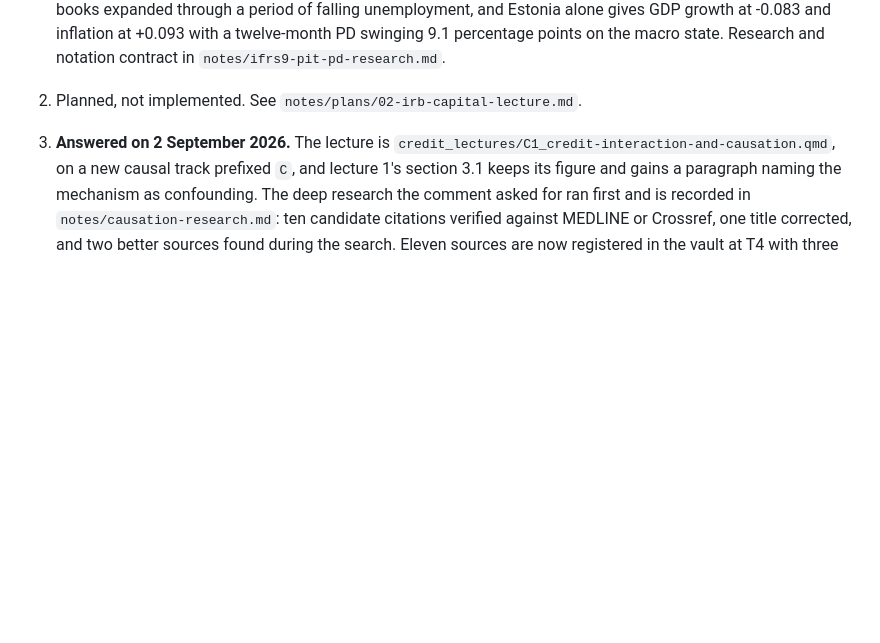
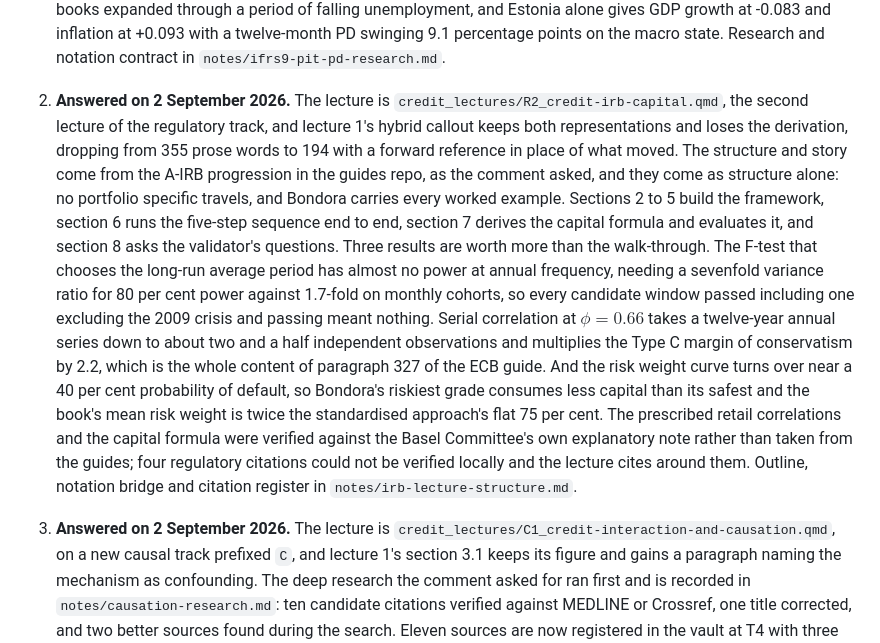
Before and after one commit to supermarmar/actuarial_deep_learning, a Markdown page: notes/lecture-1-review-comments-2026-09-01.md, the part around the change. Drawn GitHub-style; blank space fills up the shorter version.

Commit message:
docs: record lecture R2 and mark round 3 comment 2 answered

```diff
--- a/notes/lecture-1-review-comments-2026-09-01.md
+++ b/notes/lecture-1-review-comments-2026-09-01.md
@@ -159,7 +159,27 @@ lectures** rather than edits to lecture 1, so each has a plan of its own under
    expanded through a period of falling unemployment, and Estonia alone gives GDP growth at
    -0.083 and inflation at +0.093 with a twelve-month PD swinging 9.1 percentage points on
    the macro state. Research and notation contract in `notes/ifrs9-pit-pd-research.md`.
-2. Planned, not implemented. See `notes/plans/02-irb-capital-lecture.md`.
+2. **Answered on 2 September 2026.** The lecture is
+   `credit_lectures/R2_credit-irb-capital.qmd`, the second lecture of the regulatory track, and
+   lecture 1's hybrid callout keeps both representations and loses the derivation, dropping from
+   355 prose words to 194 with a forward reference in place of what moved. The structure and story
+   come from the A-IRB progression in the guides repo, as the comment asked, and they come as
+   structure alone: no portfolio specific travels, and Bondora carries every worked example.
+   Sections 2 to 5 build the framework, section 6 runs the five-step sequence end to end, section 7
+   derives the capital formula and evaluates it, and section 8 asks the validator's questions.
+   Three results are worth more than the walk-through. The F-test that chooses the long-run average
+   period has almost no power at annual frequency, needing a sevenfold variance ratio for 80 per
+   cent power against 1.7-fold on monthly cohorts, so every candidate window passed including one
+   excluding the 2009 crisis and passing meant nothing. Serial correlation at $\phi = 0.66$ takes a
+   twelve-year annual series down to about two and a half independent observations and multiplies
+   the Type C margin of conservatism by 2.2, which is the whole content of paragraph 327 of the ECB
+   guide. And the risk weight curve turns over near a 40 per cent probability of default, so
+   Bondora's riskiest grade consumes less capital than its safest and the book's mean risk weight is
+   twice the standardised approach's flat 75 per cent. The prescribed retail correlations and the
+   capital formula were verified against the Basel Committee's own explanatory note rather than
+   taken from the guides; four regulatory citations could not be verified locally and the lecture
+   cites around them. Outline, notation bridge and citation register in
+   `notes/irb-lecture-structure.md`.
 3. **Answered on 2 September 2026.** The lecture is
    `credit_lectures/C1_credit-interaction-and-causation.qmd`, on a new causal track prefixed `C`,
    and lecture 1's section 3.1 keeps its figure and gains a paragraph naming the mechanism as
```
Also changed, not shown: CLAUDE.md (+1 -1 lines).
